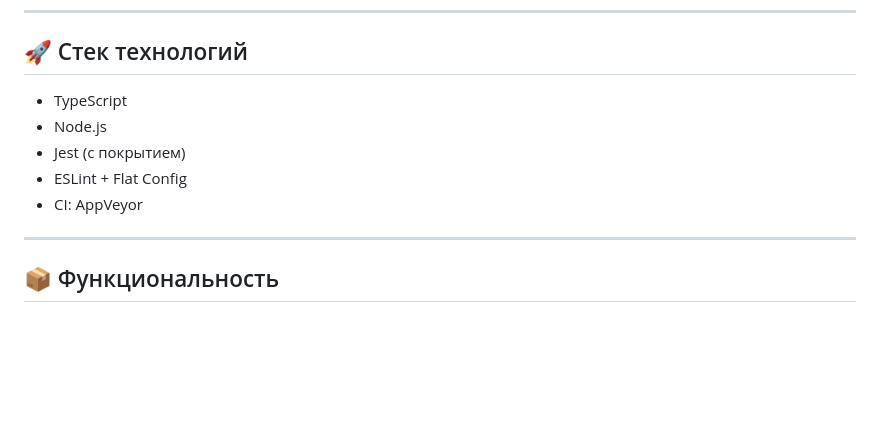
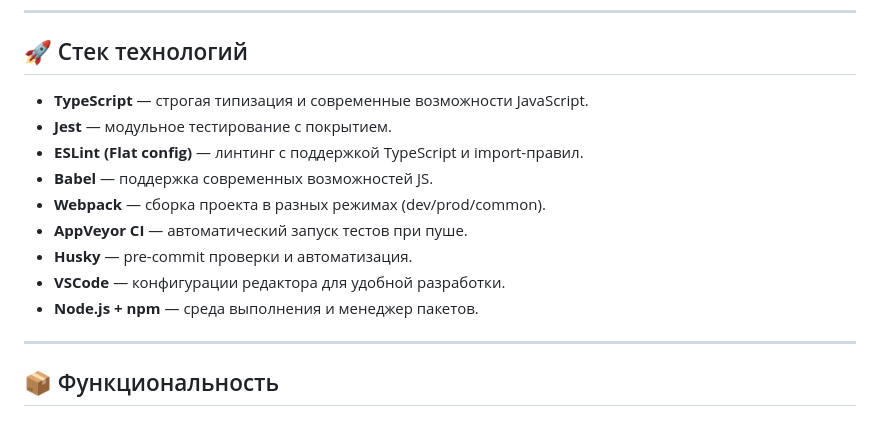
Before and after one commit to dm-morozov/Netology_50_TypeScript, a Markdown page: README.md, the part around the change. GitHub-like rendering; blank space fills up the shorter version.

Commit message:
Изменен readme.md

```diff
--- a/README.md
+++ b/README.md
@@ -11,11 +11,16 @@
 
 ## 🚀 Стек технологий
 
-- TypeScript
-- Node.js
-- Jest (с покрытием)
-- ESLint + Flat Config
-- CI: AppVeyor
+- **TypeScript** — строгая типизация и современные возможности JavaScript.
+- **Jest** — модульное тестирование с покрытием.
+- **ESLint (Flat config)** — линтинг с поддержкой TypeScript и import-правил.
+- **Babel** — поддержка современных возможностей JS.
+- **Webpack** — сборка проекта в разных режимах (dev/prod/common).
+- **AppVeyor CI** — автоматический запуск тестов при пуше.
+- **Husky** — pre-commit проверки и автоматизация.
+- **VSCode** — конфигурации редактора для удобной разработки.
+- **Node.js + npm** — среда выполнения и менеджер пакетов.
+
 
 ---
 
```
